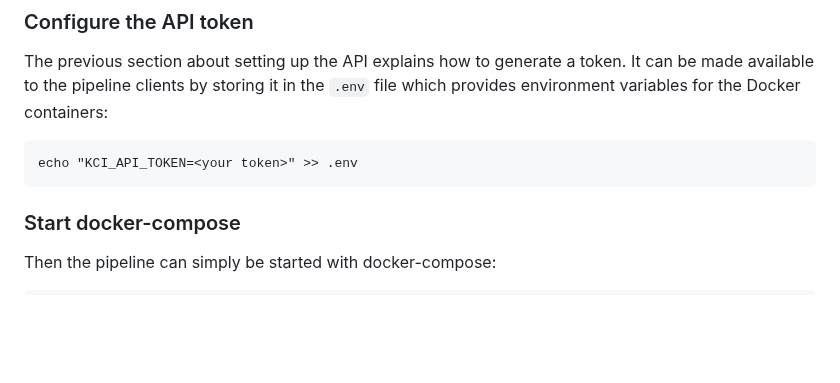
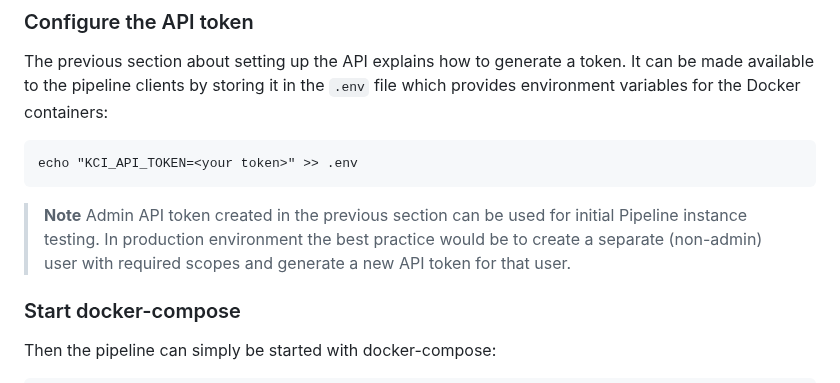
Before and after one commit to kernelci/kernelci-api, a Markdown page: doc/getting-started.md, the part around the change. GitHub-like rendering; blank space fills up the shorter version.

Commit message:
doc: add a note on the best practice for API token usage
Signed-off-by: Paweł Wieczorek <pawiecz@collabora.com>

````diff
--- a/doc/getting-started.md
+++ b/doc/getting-started.md
@@ -213,6 +213,11 @@ file which provides environment variables for the Docker containers:
 echo "KCI_API_TOKEN=<your token>" >> .env
 ```
 
+> **Note** Admin API token created in the previous section can be used for
+> initial Pipeline instance testing. In production environment the best
+> practice would be to create a separate (non-admin) user with required scopes
+> and generate a new API token for that user.
+
 ### Start docker-compose
 
 Then the pipeline can simply be started with docker-compose:
````
